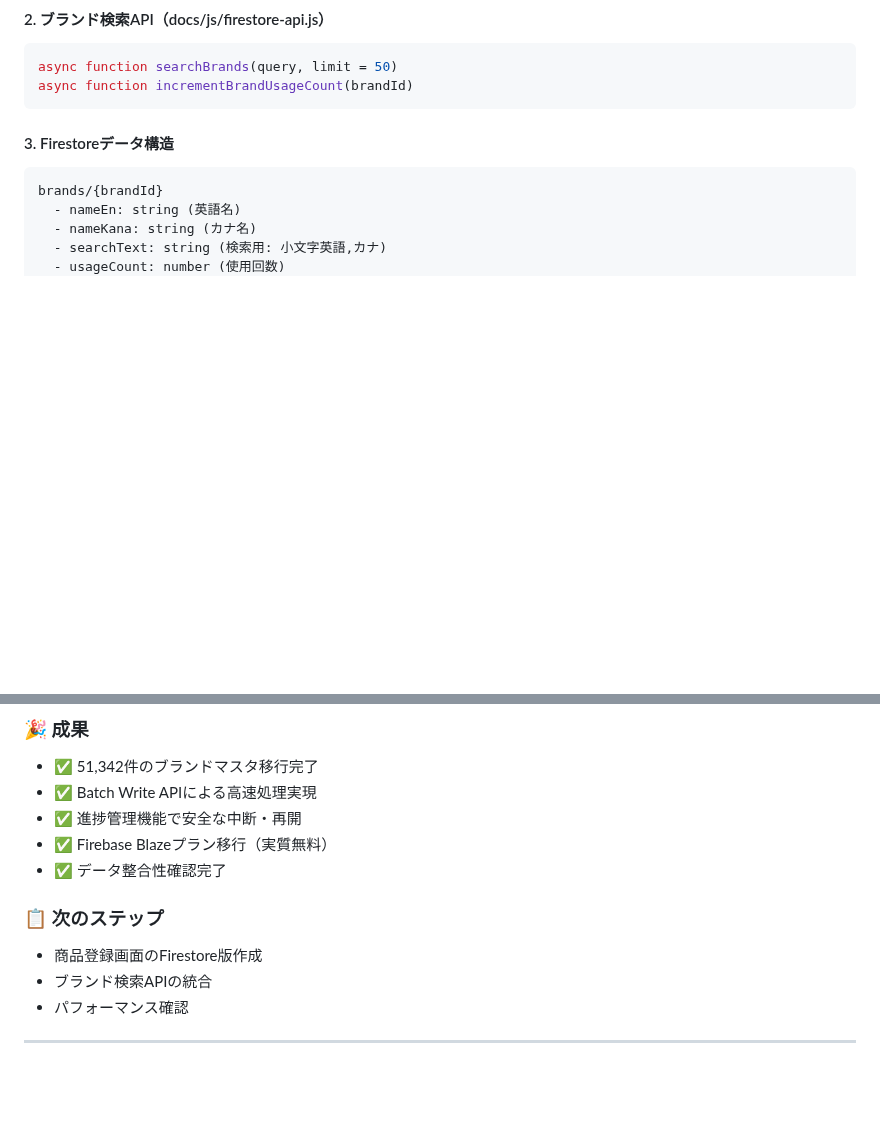
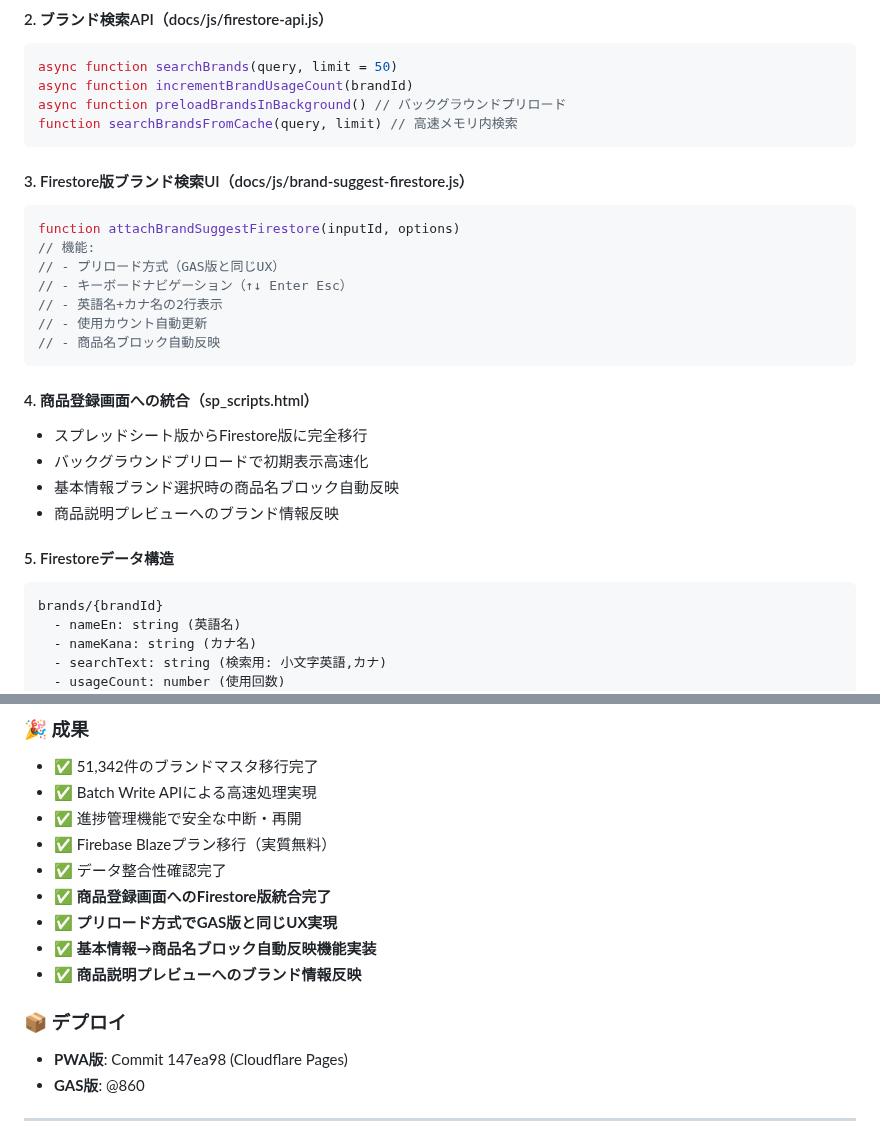
Before and after one commit to creatorTAK/reborn-inventory-system, a Markdown page: docs/issues-closed.md, 2 parts joined by grey strips. GitHub-like rendering; blank space fills up the shorter version.

Commit message:
docs(ARCH-001-3.2): Issue記録更新 - 商品登録画面Firestore版統合完了
更新内容:
- issues-closed.md: 完了した実装セクション更新、成果追加
- issues-summary.md: デプロイ情報更新、次のタスク更新
- Serena Memory: 完全統合完了記録を作成

完了項目:
- ブランドマスタFirestore移行（51,342件）
- Firestore版ブランド検索API実装
- 商品登録画面への統合
- プリロード方式でGAS版と同等のUX実現
- 基本情報→商品名ブロック自動反映機能
- 商品説明プレビューブランド情報反映

デプロイ: GAS @860, PWA 147ea98

````diff
--- a/docs/issues-closed.md
+++ b/docs/issues-closed.md
@@ -31,9 +31,28 @@
 ```javascript
 async function searchBrands(query, limit = 50)
 async function incrementBrandUsageCount(brandId)
+async function preloadBrandsInBackground() // バックグラウンドプリロード
+function searchBrandsFromCache(query, limit) // 高速メモリ内検索
 ```
 
-#### 3. Firestoreデータ構造
+#### 3. Firestore版ブランド検索UI（docs/js/brand-suggest-firestore.js）
+```javascript
+function attachBrandSuggestFirestore(inputId, options)
+// 機能:
+// - プリロード方式（GAS版と同じUX）
+// - キーボードナビゲーション（↑↓ Enter Esc）
+// - 英語名+カナ名の2行表示
+// - 使用カウント自動更新
+// - 商品名ブロック自動反映
+```
+
+#### 4. 商品登録画面への統合（sp_scripts.html）
+- スプレッドシート版からFirestore版に完全移行
+- バックグラウンドプリロードで初期表示高速化
+- 基本情報ブランド選択時の商品名ブロック自動反映
+- 商品説明プレビューへのブランド情報反映
+
+#### 5. Firestoreデータ構造
 ```
 brands/{brandId}
   - nameEn: string (英語名)
@@ -85,11 +104,14 @@ brands/{brandId}
 - ✅ 進捗管理機能で安全な中断・再開
 - ✅ Firebase Blazeプラン移行（実質無料）
 - ✅ データ整合性確認完了
-
-### 📋 次のステップ
-- 商品登録画面のFirestore版作成
-- ブランド検索APIの統合
-- パフォーマンス確認
+- ✅ **商品登録画面へのFirestore版統合完了**
+- ✅ **プリロード方式でGAS版と同じUX実現**
+- ✅ **基本情報→商品名ブロック自動反映機能実装**
+- ✅ **商品説明プレビューへのブランド情報反映**
+
+### 📦 デプロイ
+- **PWA版**: Commit 147ea98 (Cloudflare Pages)
+- **GAS版**: @860
 
 ---
 
````
Also changed, not shown: docs/issues-summary.md (+4 -3 lines).
